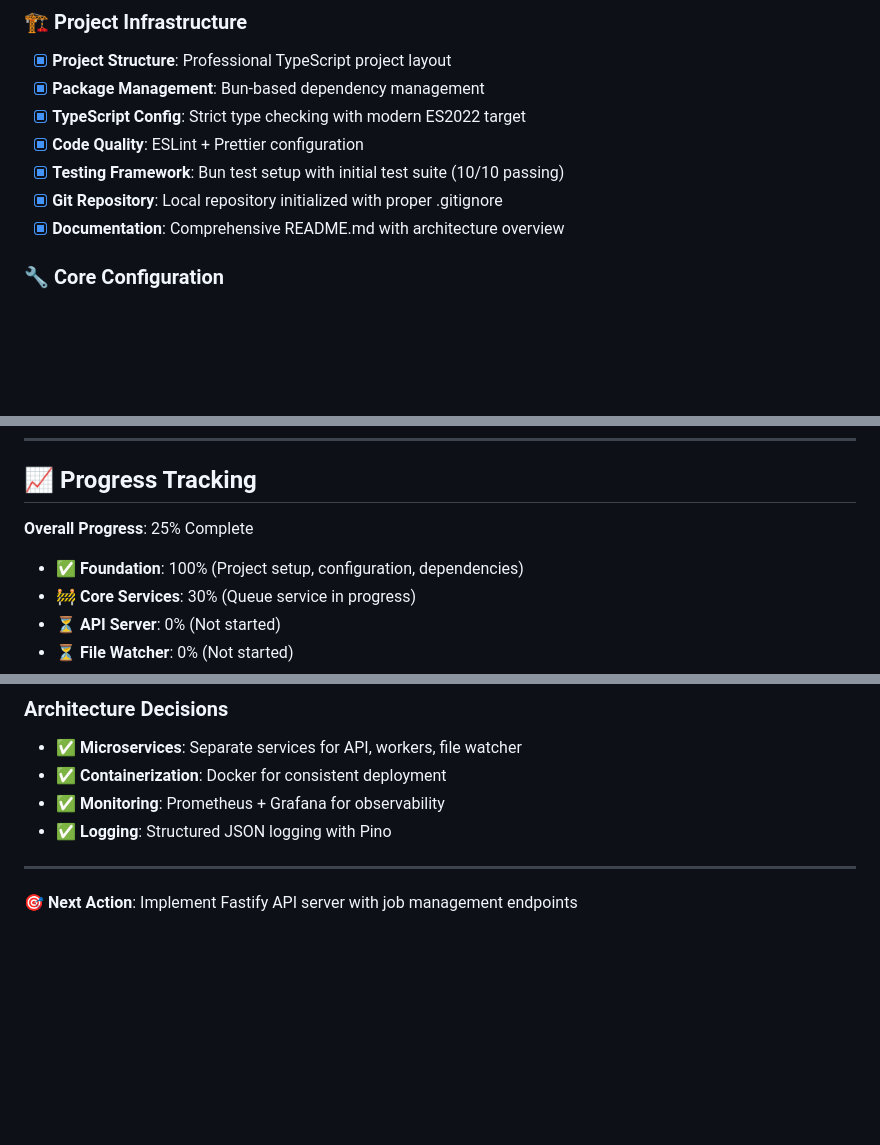
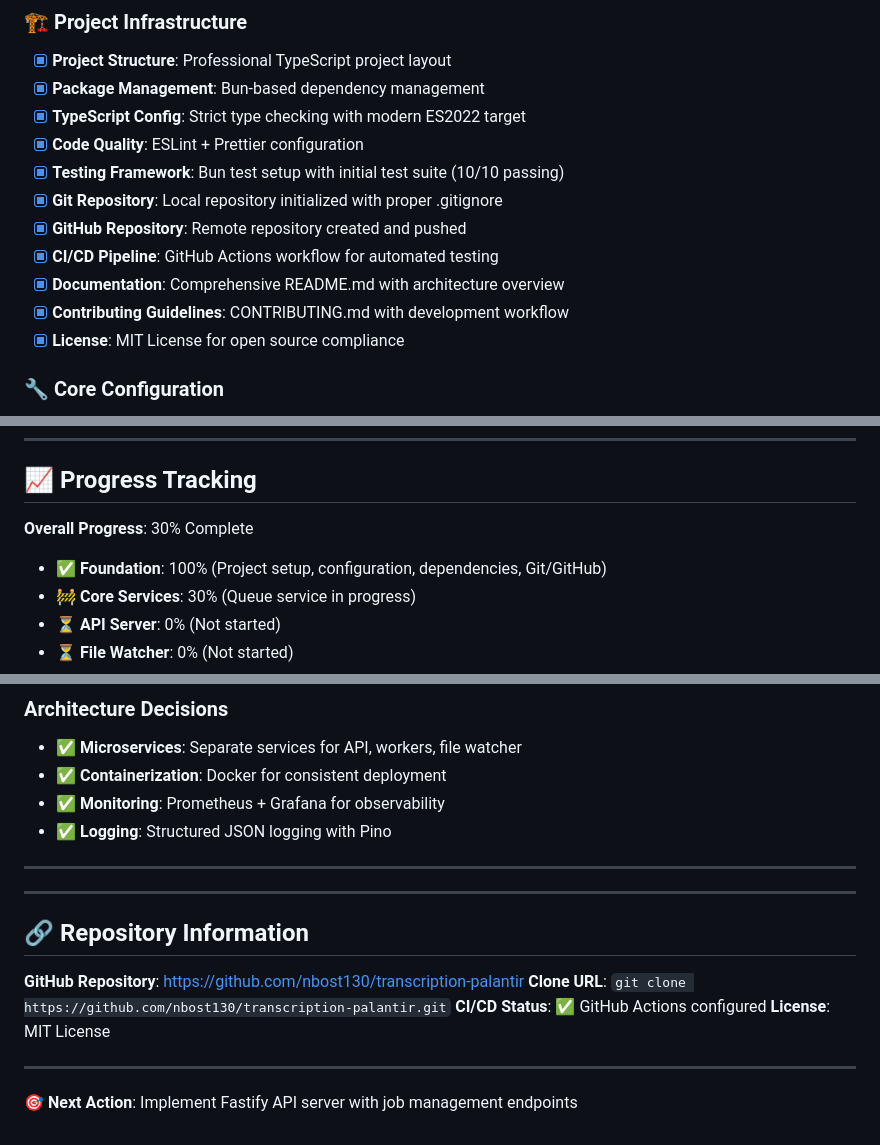
Before and after one commit to nbost130/transcription-palantir, a Markdown page: TODO.md, 3 parts joined by grey strips. GitHub-like rendering; blank space fills up the shorter version.

Commit message:
📋 Update TODO with Git repository information
- Added GitHub repository URL and clone instructions
- Updated progress tracking to 30% complete
- Added CI/CD status and license information
- Documented repository setup completion

Repository now fully configured with:
- Remote GitHub repository
- Automated CI/CD pipeline
- Professional documentation
- Open source compliance

```diff
--- a/TODO.md
+++ b/TODO.md
@@ -30,7 +30,11 @@ Replace the fragmented Python/TypeScript transcription system on Mithrandir with
 - [x] **Code Quality**: ESLint + Prettier configuration
 - [x] **Testing Framework**: Bun test setup with initial test suite (10/10 passing)
 - [x] **Git Repository**: Local repository initialized with proper .gitignore
+- [x] **GitHub Repository**: Remote repository created and pushed
+- [x] **CI/CD Pipeline**: GitHub Actions workflow for automated testing
 - [x] **Documentation**: Comprehensive README.md with architecture overview
+- [x] **Contributing Guidelines**: CONTRIBUTING.md with development workflow
+- [x] **License**: MIT License for open source compliance
 
 ### **🔧 Core Configuration**
 - [x] **Environment Management**: Multi-environment configuration system
@@ -217,8 +221,8 @@ Replace the fragmented Python/TypeScript transcription system on Mithrandir with
 
 ## 📈 **Progress Tracking**
 
-**Overall Progress**: 25% Complete
-- ✅ **Foundation**: 100% (Project setup, configuration, dependencies)
+**Overall Progress**: 30% Complete
+- ✅ **Foundation**: 100% (Project setup, configuration, dependencies, Git/GitHub)
 - 🚧 **Core Services**: 30% (Queue service in progress)
 - ⏳ **API Server**: 0% (Not started)
 - ⏳ **File Watcher**: 0% (Not started)
@@ -258,4 +262,15 @@ Replace the fragmented Python/TypeScript transcription system on Mithrandir with
 
 ---
 
+---
+
+## 🔗 **Repository Information**
+
+**GitHub Repository**: https://github.com/nbost130/transcription-palantir
+**Clone URL**: `git clone https://github.com/nbost130/transcription-palantir.git`
+**CI/CD Status**: ✅ GitHub Actions configured
+**License**: MIT License
+
+---
+
 **🎯 Next Action**: Implement Fastify API server with job management endpoints
```
